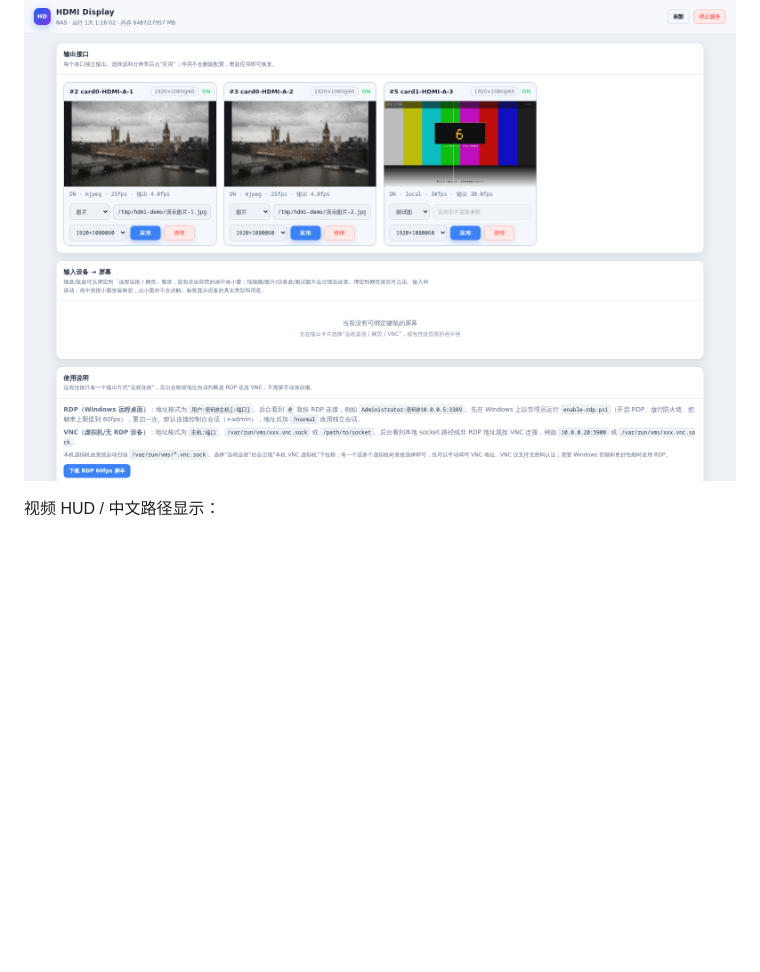
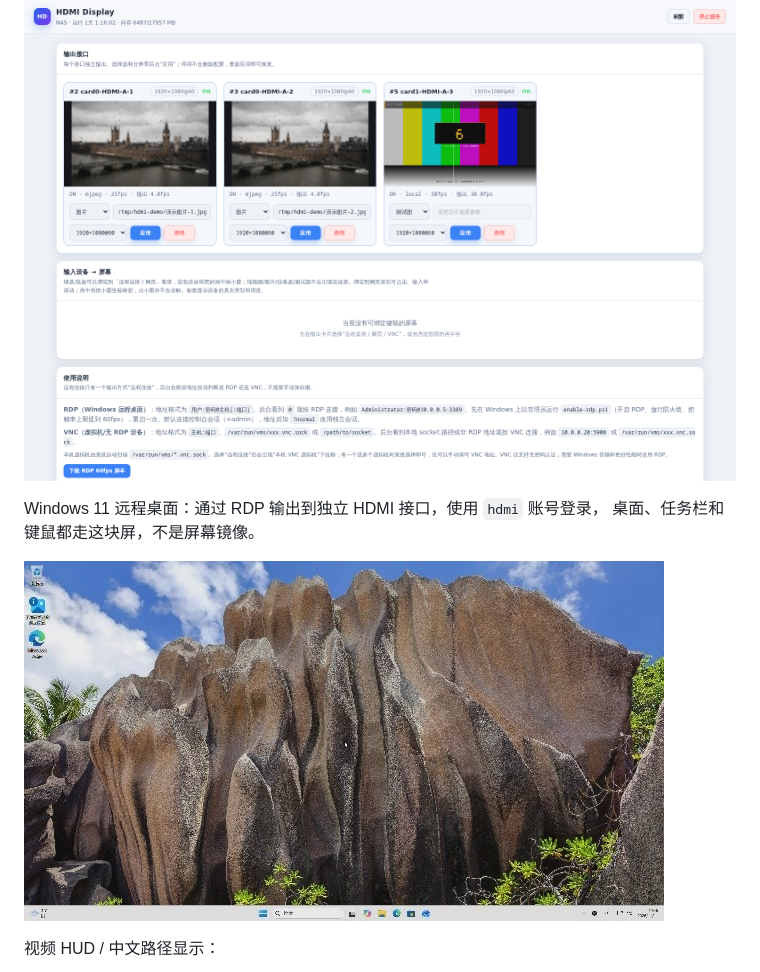
Before and after one commit to XG-China/hdmi-display, a Markdown page: README.md, the part around the change. Drawn GitHub-style; pictures changed too: marketing/rdp-demo.jpg (added); blank space fills up the shorter version.

Commit message:
docs: add Windows 11 RDP screenshot

```diff
--- a/README.md
+++ b/README.md
@@ -17,6 +17,11 @@ HDMI Display 是给 fnOS / Debian 12 用的多屏独立输出工具：每个 HDM
 网页管理面板：每块屏一张卡片，独立预览、信号源、分辨率、应用/停用。
 
 ![Web 管理面板](marketing/panel-demo.png)
+
+Windows 11 远程桌面：通过 RDP 输出到独立 HDMI 接口，使用 `hdmi` 账号登录，
+桌面、任务栏和键鼠都走这块屏，不是屏幕镜像。
+
+![Windows 11 RDP 桌面](marketing/rdp-demo.jpg)
 
 视频 HUD / 中文路径显示：
 
```
Also changed, not shown: marketing/INTRO.md (+5 -0 lines), marketing/README.md (+1 -0 lines).
